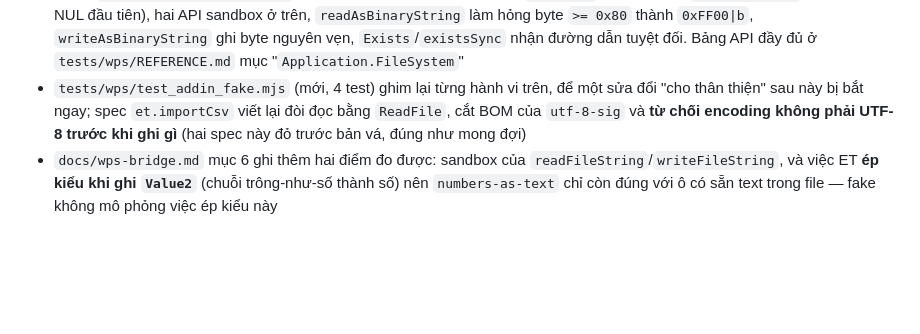
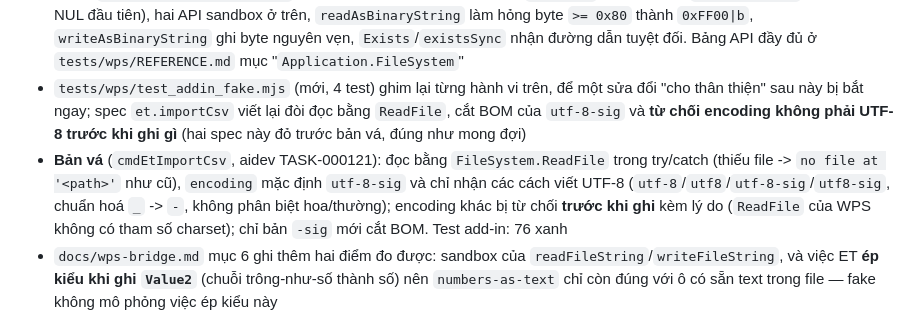
Before and after one commit to rgb-vgx/Axiom-Office, a Markdown page: CHANGELOG.md, the part around the change. Rendered like a GitHub page; blank space fills up the shorter version.

Commit message:
docs: CHANGELOG ghi nhan ban va et.importCsv (TASK-000121)
Bullet rieng cho ban va: doc bang `FileSystem.ReadFile` trong try/catch, `encoding` chi
nhan cac cach viet UTF-8 va tu choi truoc khi ghi, chi ban `-sig` moi cat BOM; test add-in
76 xanh.

Co-Authored-By: Claude Code <noreply@anthropic.com>

```diff
--- a/CHANGELOG.md
+++ b/CHANGELOG.md
@@ -54,6 +54,11 @@ Format tham khảo [Keep a Changelog](https://keepachangelog.com/).
 - `tests/wps/test_addin_fake.mjs` (mới, 4 test) ghim lại từng hành vi trên, để một sửa đổi "cho thân thiện" sau
   này bị bắt ngay; spec `et.importCsv` viết lại đòi đọc bằng `ReadFile`, cắt BOM của `utf-8-sig` và **từ chối
   encoding không phải UTF-8 trước khi ghi gì** (hai spec này đỏ trước bản vá, đúng như mong đợi)
+- **Bản vá** (`cmdEtImportCsv`, aidev TASK-000121): đọc bằng `FileSystem.ReadFile` trong try/catch (thiếu file ->
+  `no file at '<path>'` như cũ), `encoding` mặc định `utf-8-sig` và chỉ nhận các cách viết UTF-8
+  (`utf-8`/`utf8`/`utf-8-sig`/`utf8-sig`, chuẩn hoá `_` -> `-`, không phân biệt hoa/thường); encoding khác bị từ
+  chối **trước khi ghi** kèm lý do (`ReadFile` của WPS không có tham số charset); chỉ bản `-sig` mới cắt BOM.
+  Test add-in: 76 xanh
 - `docs/wps-bridge.md` mục 6 ghi thêm hai điểm đo được: sandbox của `readFileString`/`writeFileString`, và việc
   ET **ép kiểu khi ghi `Value2`** (chuỗi trông-như-số thành số) nên `numbers-as-text` chỉ còn đúng với ô có sẵn
   text trong file — fake không mô phỏng việc ép kiểu này
```
